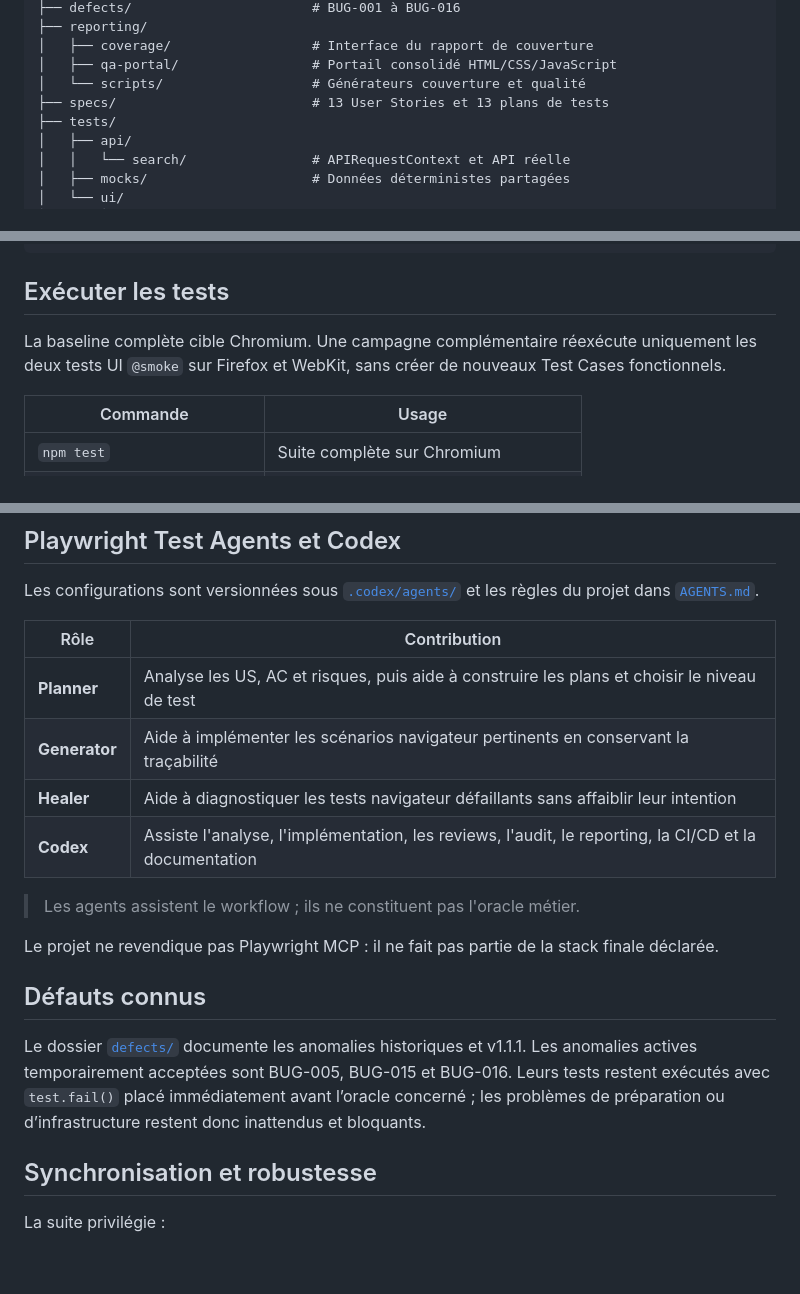
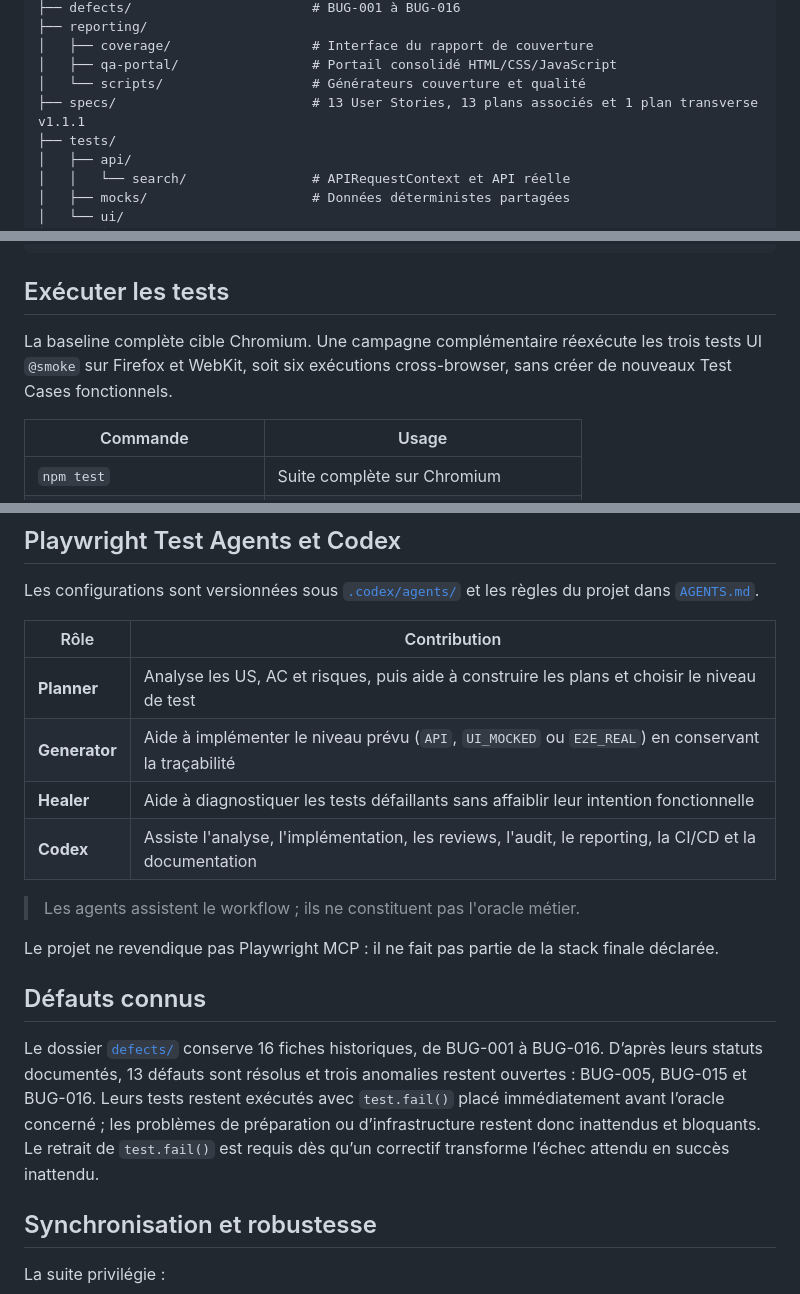
Before and after one commit to maximejoannis/french-companies-explorer-playwright-agents, a Markdown page: README.md, 3 parts joined by grey strips. Drawn GitHub-style; blank space fills up the shorter version.

```diff
--- a/README.md
+++ b/README.md
@@ -176,7 +183,7 @@ Les IDs `US-*`, `AC-*` et `TC-*` relient les spécifications, plans et tests. Le
 │   ├── coverage/                  # Interface du rapport de couverture
 │   ├── qa-portal/                 # Portail consolidé HTML/CSS/JavaScript
 │   └── scripts/                   # Générateurs couverture et qualité
-├── specs/                         # 13 User Stories et 13 plans de tests
+├── specs/                         # 13 User Stories, 13 plans associés et 1 plan transverse v1.1.1
 ├── tests/
 │   ├── api/
 │   │   └── search/                # APIRequestContext et API réelle
@@ -234,7 +239,7 @@ npx playwright install firefox webkit
 
 ## Exécuter les tests
 
-La baseline complète cible Chromium. Une campagne complémentaire réexécute uniquement les deux tests UI `@smoke` sur Firefox et WebKit, sans créer de nouveaux Test Cases fonctionnels.
+La baseline complète cible Chromium. Une campagne complémentaire réexécute les trois tests UI `@smoke` sur Firefox et WebKit, soit six exécutions cross-browser, sans créer de nouveaux Test Cases fonctionnels.
 
 | Commande                     | Usage                                  |
 | ---------------------------- | -------------------------------------- |
@@ -351,8 +356,8 @@ Les configurations sont versionnées sous [`.codex/agents/`](./.codex/agents/) e
 | Rôle          | Contribution                                                                                          |
 | ------------- | ----------------------------------------------------------------------------------------------------- |
 | **Planner**   | Analyse les US, AC et risques, puis aide à construire les plans et choisir le niveau de test          |
-| **Generator** | Aide à implémenter les scénarios navigateur pertinents en conservant la traçabilité                   |
-| **Healer**    | Aide à diagnostiquer les tests navigateur défaillants sans affaiblir leur intention                   |
+| **Generator** | Aide à implémenter le niveau prévu (`API`, `UI_MOCKED` ou `E2E_REAL`) en conservant la traçabilité    |
+| **Healer**    | Aide à diagnostiquer les tests défaillants sans affaiblir leur intention fonctionnelle                |
 | **Codex**     | Assiste l'analyse, l'implémentation, les reviews, l'audit, le reporting, la CI/CD et la documentation |
 
 > Les agents assistent le workflow ; ils ne constituent pas l'oracle métier.
@@ -361,7 +366,7 @@ Le projet ne revendique pas Playwright MCP : il ne fait pas partie de la stack f
 
 ## Défauts connus
 
-Le dossier [`defects/`](./defects/) documente les anomalies historiques et v1.1.1. Les anomalies actives temporairement acceptées sont BUG-005, BUG-015 et BUG-016. Leurs tests restent exécutés avec `test.fail()` placé immédiatement avant l’oracle concerné ; les problèmes de préparation ou d’infrastructure restent donc inattendus et bloquants.
+Le dossier [`defects/`](./defects/) conserve 16 fiches historiques, de BUG-001 à BUG-016. D’après leurs statuts documentés, 13 défauts sont résolus et trois anomalies restent ouvertes : BUG-005, BUG-015 et BUG-016. Leurs tests restent exécutés avec `test.fail()` placé immédiatement avant l’oracle concerné ; les problèmes de préparation ou d’infrastructure restent donc inattendus et bloquants. Le retrait de `test.fail()` est requis dès qu’un correctif transforme l’échec attendu en succès inattendu.
 
 ## Synchronisation et robustesse
 
```
Also changed, not shown: other parts of README.md (+28 -23 lines).
